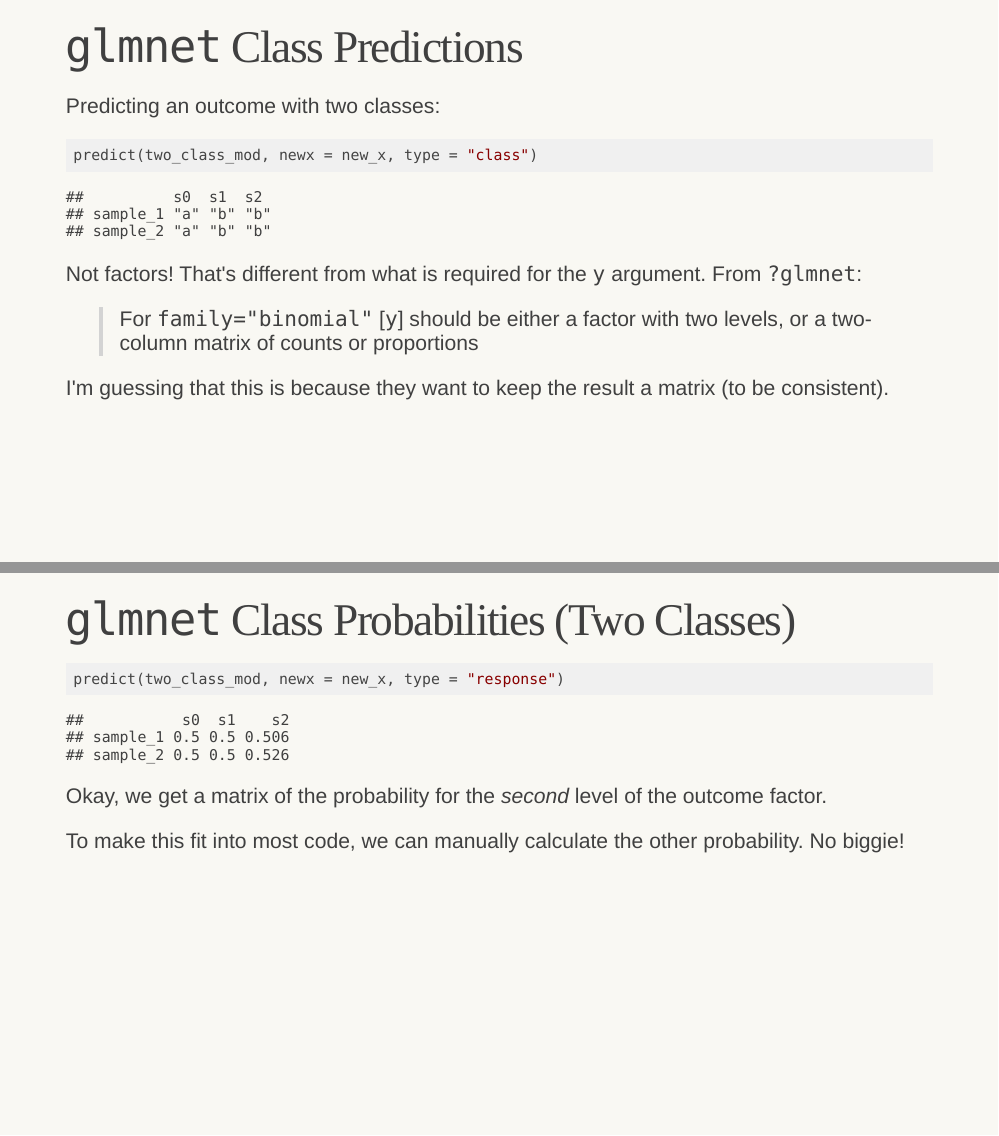
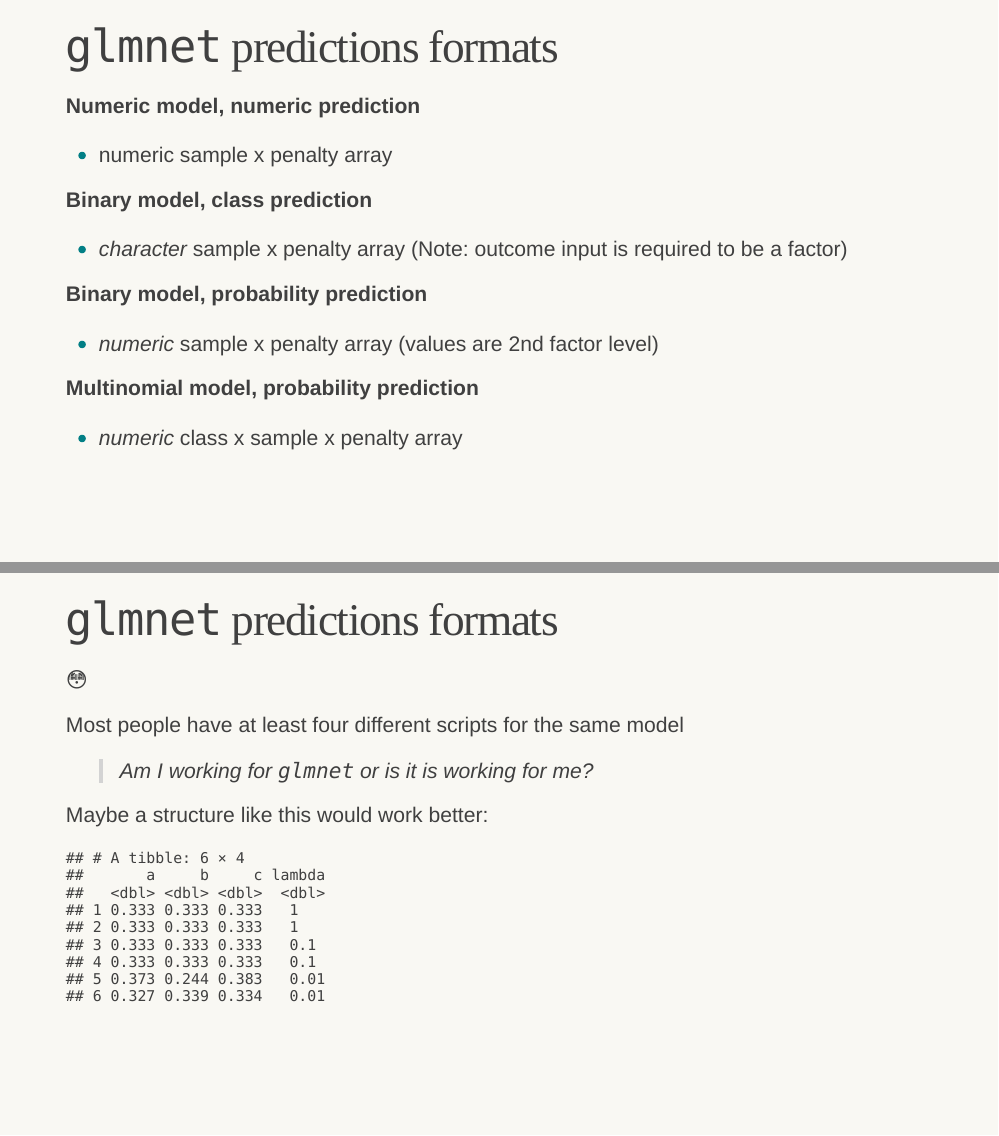
Before and after one commit to topepo/an-introduction-to-tidymodels, an R Markdown document (index.Rmd): pages 6 and 7 of 42 before the commit and pages 6 and 7 of 41 after it, joined at a grey line. The pictures show the slides in the output file index.html that the author committed with the source; the slides are laid out offline by our stand-in for remark.js, each with all of its steps uncovered, in fonts that may differ from those the slides ask for, and without slide numbers, shadows or browser add-ons.

Commit message:
more compact glmnet discussion

````diff
--- a/index.Rmd
+++ b/index.Rmd
@@ -169,40 +169,33 @@ A matrix result and we will assume that the $\lambda$ values are in the same ord
 
 
 ---
+# `glmnet` predictions formats
 
-# `glmnet` Class Predictions
+**Numeric model, numeric prediction**
 
-Predicting an outcome with two classes:
+ - numeric sample x penalty array
 
-```{r glmnet-2class}
-predict(two_class_mod, newx = new_x, type = "class")
-```
+--
 
-Not factors! That's different from what is required for the `y` argument. From `?glmnet`:
+**Binary model, class prediction**
 
-> For `family="binomial"` [`y`] should be either a factor with two levels, or a two-column matrix of counts or proportions
+- _character_ sample x penalty array  (Note: outcome input is required to be a factor)
+
+--
+
+**Binary model, probability prediction**
+
+- _numeric_ sample x penalty array (values are 2nd factor level)
+
+--
+
+**Multinomial model, probability prediction**
+
+- _numeric_ class x sample x penalty array
 
 
-I'm guessing that this is because they want to keep the result a matrix (to be consistent).
 
 
 ---
 
-# `glmnet` Class Probabilities (Two Classes)
-
-```{r glmnet-2class-prob}
-predict(two_class_mod, newx = new_x, type = "response")
-```
-
-Okay, we get a matrix of the probability for the _second_ level of the outcome factor.
-
-To make this fit into most code, we can manually calculate the other probability. No biggie!
-
-
----
-
-# `glmnet` Class Probabilities (Three Classes)
-
-.pull-left[
-
-```{r glmnet-3class-prob}
+# `glmnet` predictions formats
@@ -216,18 +202,15 @@ predict(three_class_mod, newx = new_x,
 
 `r emojifont::emoji('flushed')`
 
-No more matrix results. 3D array and we get all of the probabilities back this time.
+Most people have at least four different scripts for the same model
 
-_Am I working for `glmnet` or is it is working for me?_
+> _Am I working for `glmnet` or is it is working for me?_
 
 Maybe a structure like this would work better:
 
 ```{r better-glmnet, echo = FALSE}
 three_pred
 ```
-
-]
-
 
 ---
 
````
Also changed, not shown: index.html, index.Rmd (7 more changed lines).
